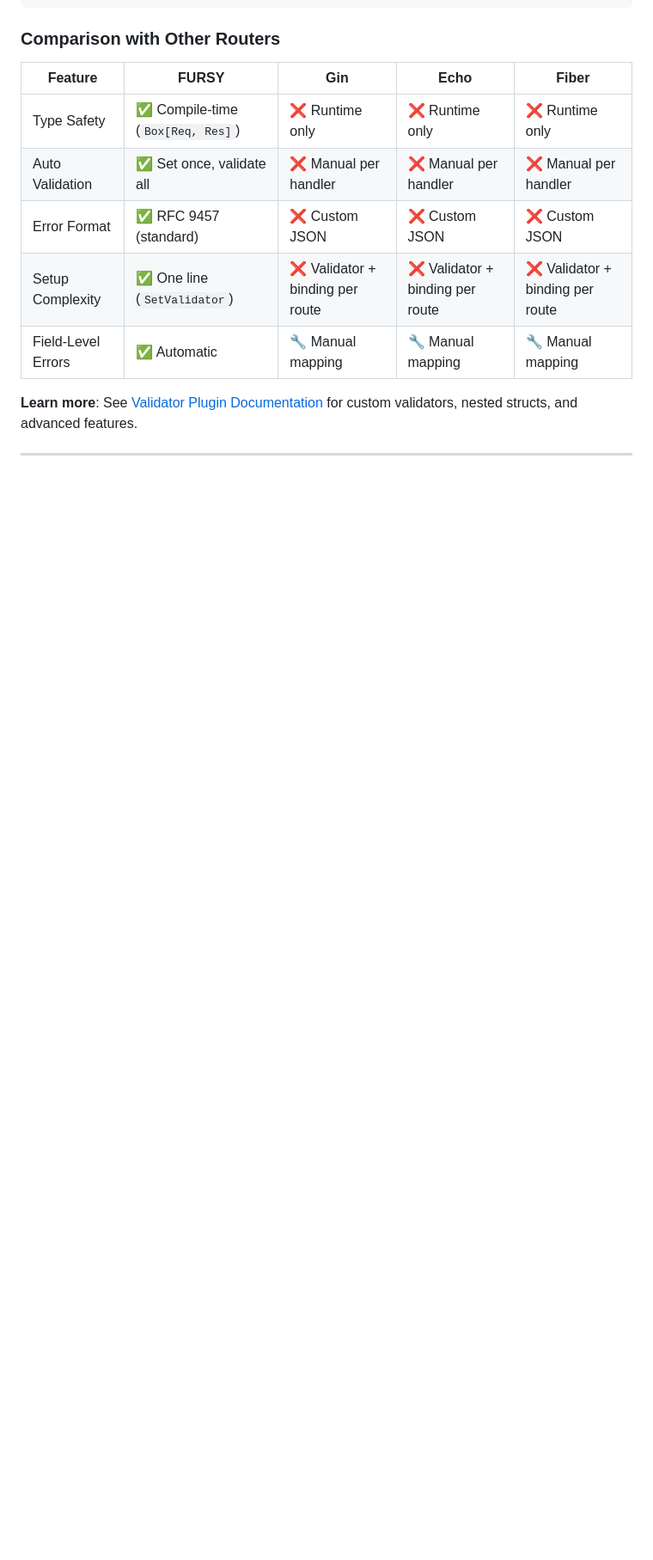
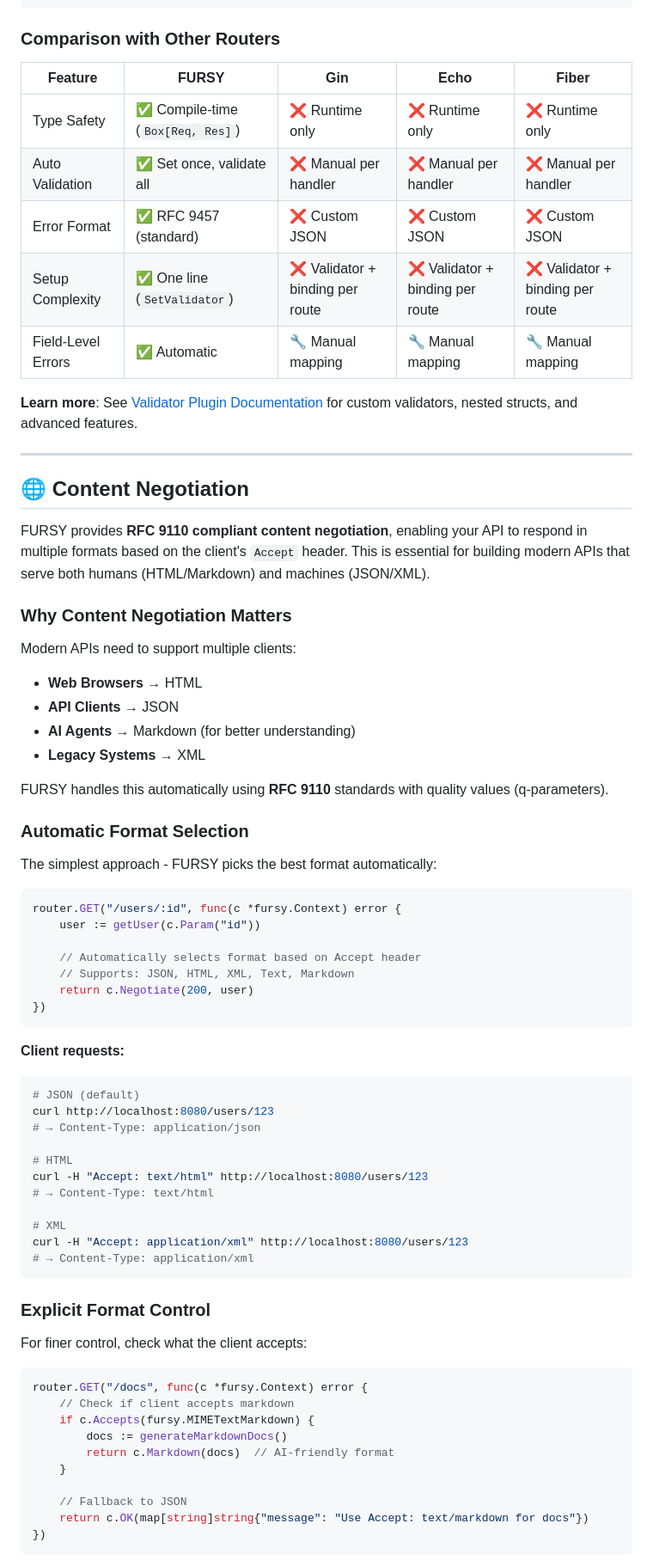
Before and after one commit to coregx/fursy, a Markdown page: README.md, the part around the change printed below. Shown: that part at 86% size. Drawn GitHub-style; blank space fills up the shorter version.

````diff
--- a/README.md
+++ b/README.md
@@ -380,3 +381,63 @@ curl -X POST http://localhost:8080/users \
 
 ---
 
+## 🌐 Content Negotiation
+
+FURSY provides **RFC 9110 compliant content negotiation**, enabling your API to respond in multiple formats based on the client's `Accept` header. This is essential for building modern APIs that serve both humans (HTML/Markdown) and machines (JSON/XML).
+
+### Why Content Negotiation Matters
+
+Modern APIs need to support multiple clients:
+- **Web Browsers** → HTML
+- **API Clients** → JSON
+- **AI Agents** → Markdown (for better understanding)
+- **Legacy Systems** → XML
+
+FURSY handles this automatically using **RFC 9110** standards with quality values (q-parameters).
+
+### Automatic Format Selection
+
+The simplest approach - FURSY picks the best format automatically:
+
+```go
+router.GET("/users/:id", func(c *fursy.Context) error {
+    user := getUser(c.Param("id"))
+
+    // Automatically selects format based on Accept header
+    // Supports: JSON, HTML, XML, Text, Markdown
+    return c.Negotiate(200, user)
+})
+```
+
+**Client requests:**
+```bash
+# JSON (default)
+curl http://localhost:8080/users/123
+# → Content-Type: application/json
+
+# HTML
+curl -H "Accept: text/html" http://localhost:8080/users/123
+# → Content-Type: text/html
+
+# XML
+curl -H "Accept: application/xml" http://localhost:8080/users/123
+# → Content-Type: application/xml
+```
+
+### Explicit Format Control
+
+For finer control, check what the client accepts:
+
+```go
+router.GET("/docs", func(c *fursy.Context) error {
+    // Check if client accepts markdown
+    if c.Accepts(fursy.MIMETextMarkdown) {
+        docs := generateMarkdownDocs()
+        return c.Markdown(docs)  // AI-friendly format
+    }
+
+    // Fallback to JSON
+    return c.OK(map[string]string{"message": "Use Accept: text/markdown for docs"})
+})
+```
+
````
Also changed, not shown: other parts of README.md (+92 -1 lines).
